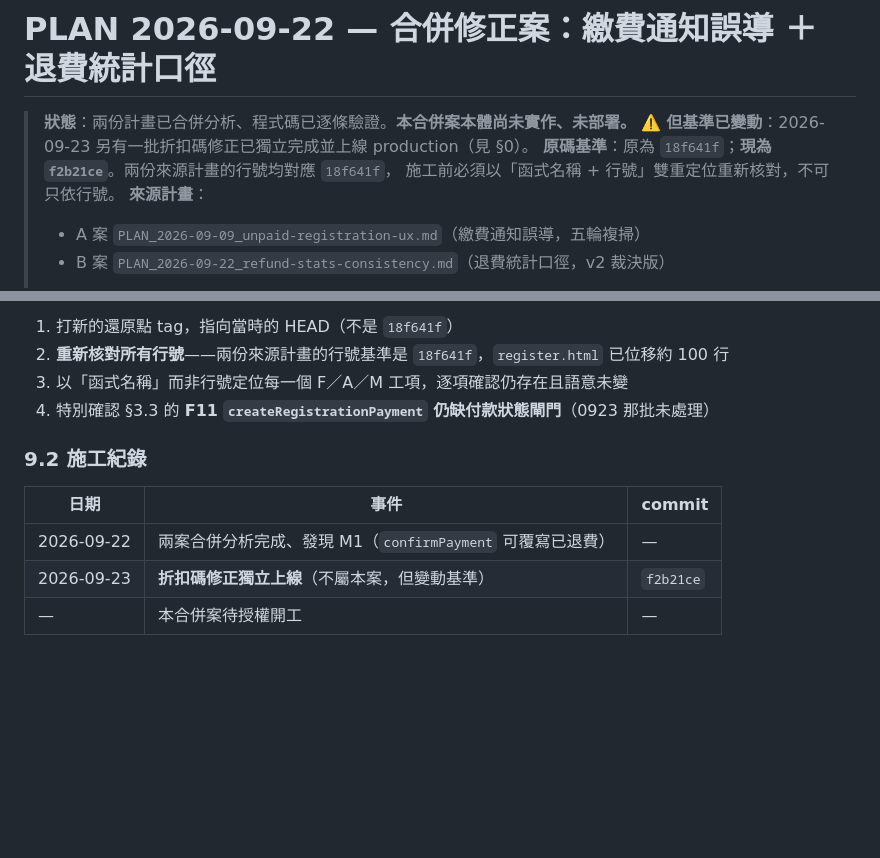
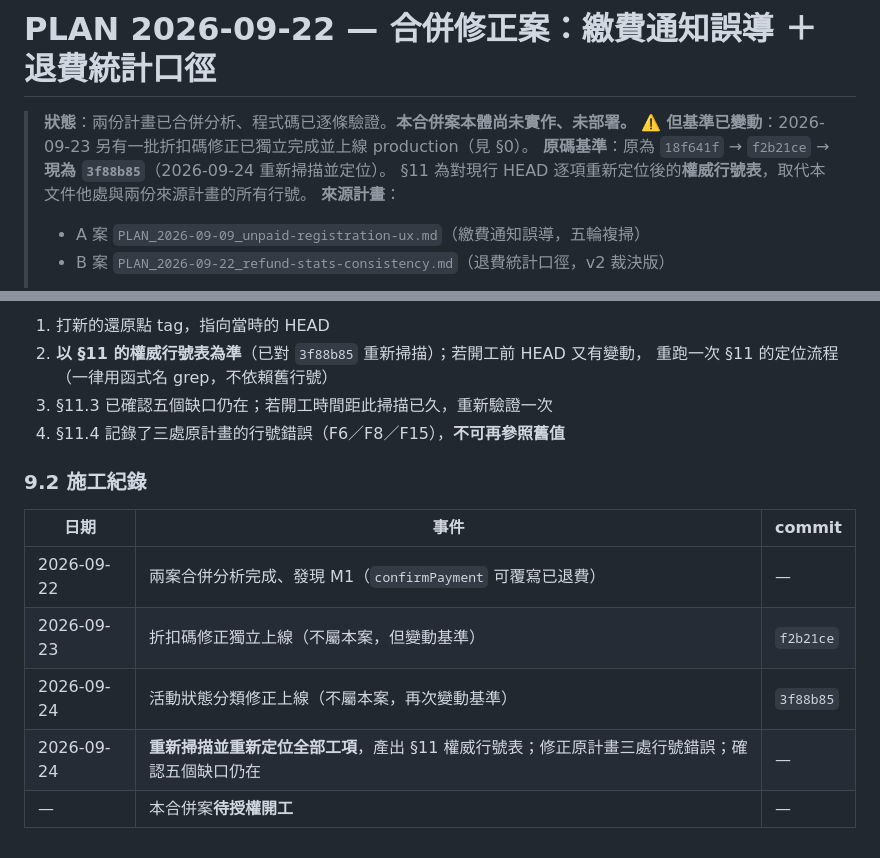
Before and after one commit to rockjonce/regmaster, a Markdown page: PLAN_2026-09-22_MERGED_payment-notification-refund.md, 2 parts joined by grey strips. Drawn GitHub-style; blank space fills up the shorter version.

```diff
--- a/PLAN_2026-09-22_MERGED_payment-notification-refund.md
+++ b/PLAN_2026-09-22_MERGED_payment-notification-refund.md
@@ -2,8 +2,8 @@
 
 > **狀態**：兩份計畫已合併分析、程式碼已逐條驗證。**本合併案本體尚未實作、未部署。**
 > ⚠️ **但基準已變動**：2026-09-23 另有一批折扣碼修正已獨立完成並上線 production（見 §0）。
-> **原碼基準**：原為 `18f641f`；**現為 `f2b21ce`**。兩份來源計畫的行號均對應 `18f641f`，
-> 施工前必須以「函式名稱 + 行號」雙重定位重新核對，不可只依行號。
+> **原碼基準**：原為 `18f641f` → `f2b21ce` → **現為 `3f88b85`**（2026-09-24 重新掃描並定位）。
+> §11 為對現行 HEAD 逐項重新定位後的**權威行號表**，取代本文件他處與兩份來源計畫的所有行號。
 > **來源計畫**：
 > - A 案 `PLAN_2026-09-09_unpaid-registration-ux.md`（繳費通知誤導，五輪複掃）
 > - B 案 `PLAN_2026-09-22_refund-stats-consistency.md`（退費統計口徑，v2 裁決版）
@@ -367,13 +452,16 @@ function isPaidConfirmed(t) { return !isRefunded(t) && String(t && t.paymentStat
 
-1. 打新的還原點 tag，指向當時的 HEAD（不是 `18f641f`）
-2. **重新核對所有行號**——兩份來源計畫的行號基準是 `18f641f`，`register.html` 已位移約 100 行
-3. 以「函式名稱」而非行號定位每一個 F／A／M 工項，逐項確認仍存在且語意未變
-4. 特別確認 §3.3 的 **F11 `createRegistrationPayment` 仍缺付款狀態閘門**（0923 那批未處理）
+1. 打新的還原點 tag，指向當時的 HEAD
+2. **以 §11 的權威行號表為準**（已對 `3f88b85` 重新掃描）；若開工前 HEAD 又有變動，
+   重跑一次 §11 的定位流程（一律用函式名 grep，不依賴舊行號）
+3. §11.3 已確認五個缺口仍在；若開工時間距此掃描已久，重新驗證一次
+4. §11.4 記錄了三處原計畫的行號錯誤（F6／F8／F15），**不可再參照舊值**
 
 ### 9.2 施工紀錄
 
 | 日期 | 事件 | commit |
 |---|---|---|
 | 2026-09-22 | 兩案合併分析完成、發現 M1（`confirmPayment` 可覆寫已退費） | — |
-| 2026-09-23 | **折扣碼修正獨立上線**（不屬本案，但變動基準） | `f2b21ce` |
-| — | 本合併案待授權開工 | — |
+| 2026-09-23 | 折扣碼修正獨立上線（不屬本案，但變動基準） | `f2b21ce` |
+| 2026-09-24 | 活動狀態分類修正上線（不屬本案，再次變動基準） | `3f88b85` |
+| 2026-09-24 | **重新掃描並重新定位全部工項**，產出 §11 權威行號表；修正原計畫三處行號錯誤；確認五個缺口仍在 | — |
+| — | 本合併案**待授權開工** | — |
```
Also changed, not shown: other parts of PLAN_2026-09-22_MERGED_payment-notification-refund.md (+86 -1 lines).
